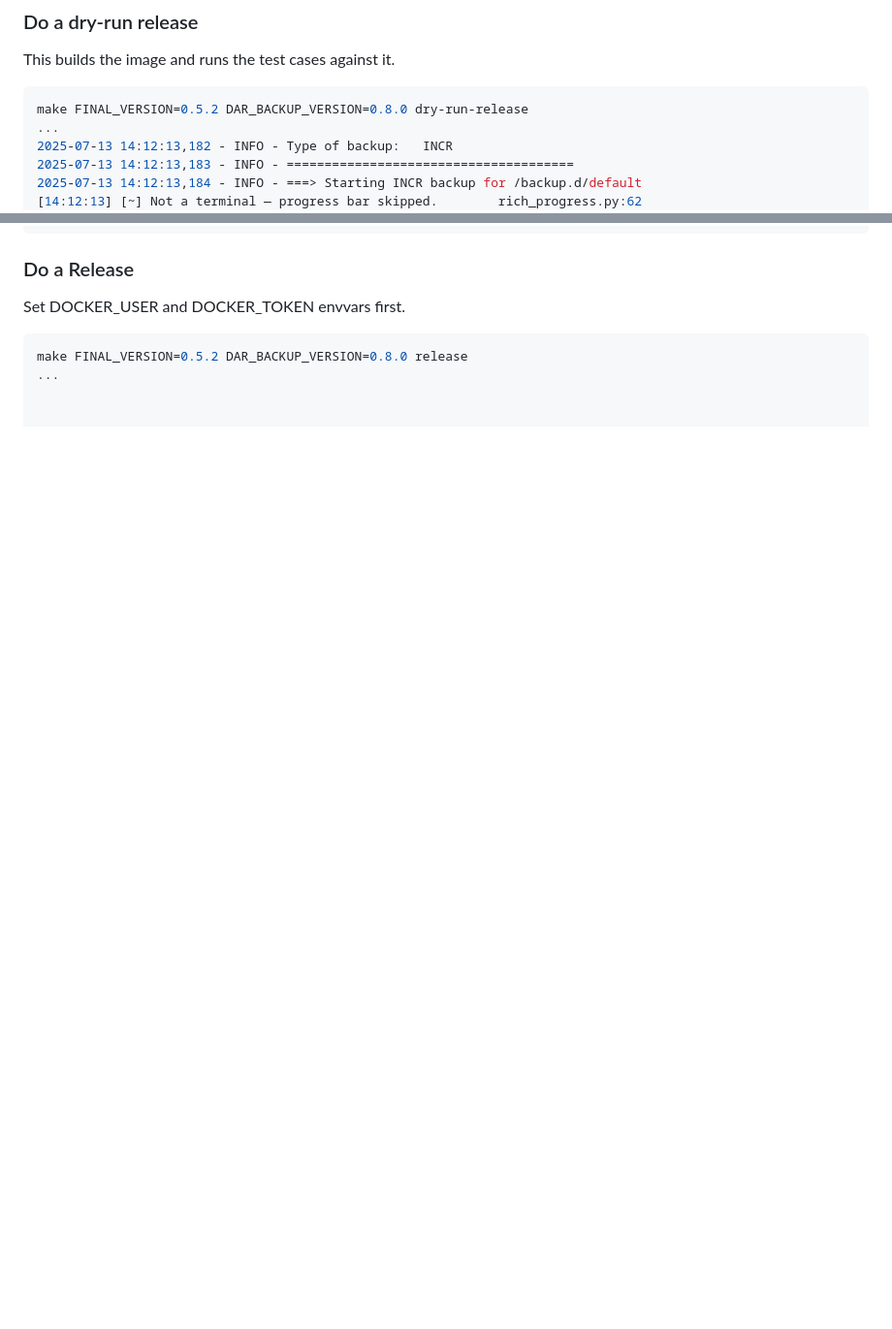
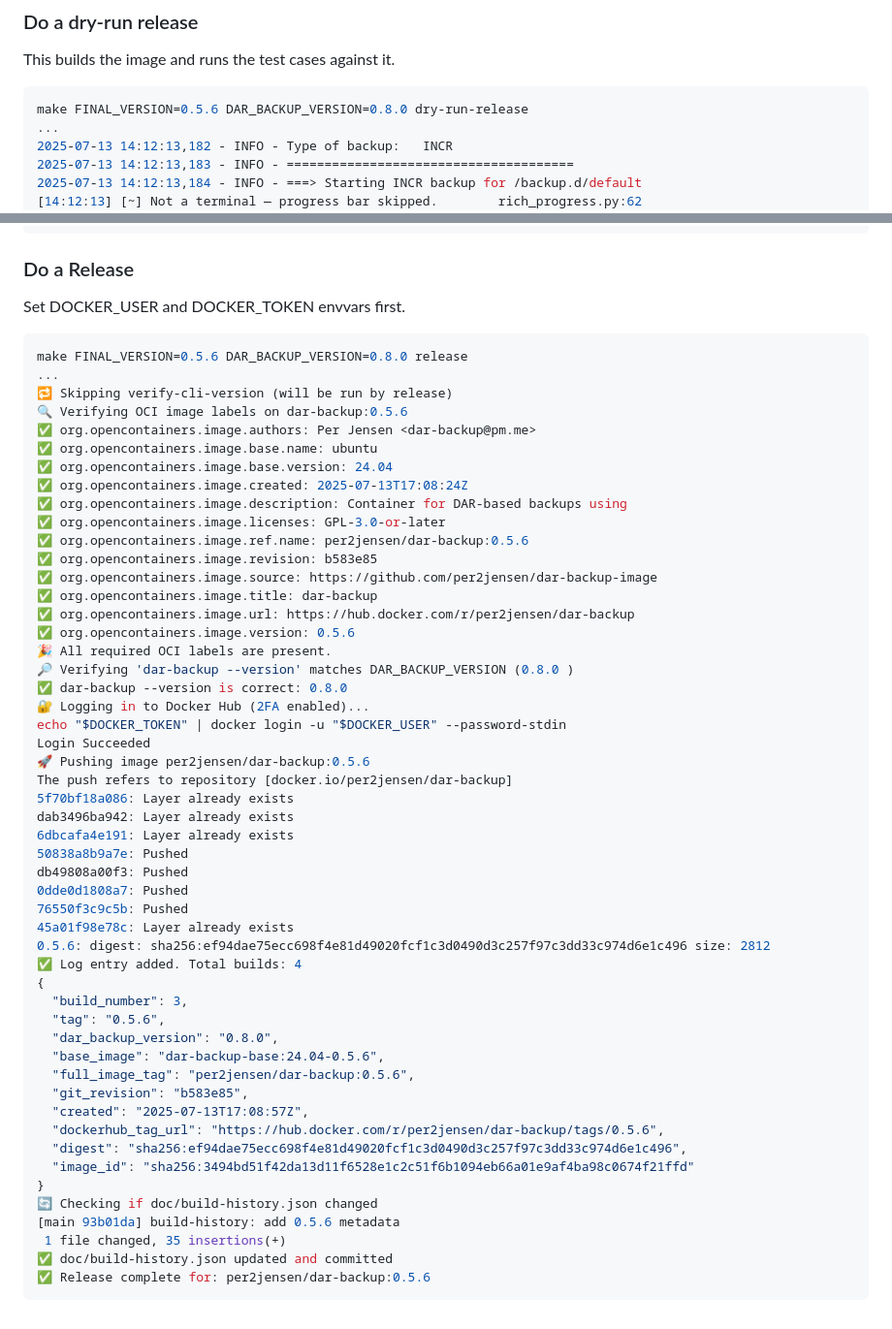
Before and after one commit to per2jensen/dar-backup-image, a Markdown page: README.md, 2 parts joined by grey strips. Shown at 97% size. Drawn GitHub-style; blank space fills up the shorter version.

Commit message:
Show a "make release" run

````diff
--- a/README.md
+++ b/README.md
@@ -280,7 +280,7 @@ make[1]: Leaving directory '/home/pj/git/dar-backup-image'
 This builds the image and runs the test cases against it.
 
 ```bash
-make FINAL_VERSION=0.5.2 DAR_BACKUP_VERSION=0.8.0 dry-run-release
+make FINAL_VERSION=0.5.6 DAR_BACKUP_VERSION=0.8.0 dry-run-release
 ...
 2025-07-13 14:12:13,182 - INFO - Type of backup:   INCR
 2025-07-13 14:12:13,183 - INFO - ======================================
@@ -309,5 +309,55 @@ make[1]: Leaving directory '/home/pj/git/dar-backup-image/.dryrun'
 Set DOCKER_USER and DOCKER_TOKEN envvars first.
 
 ```bash
-make FINAL_VERSION=0.5.2 DAR_BACKUP_VERSION=0.8.0 release
+make FINAL_VERSION=0.5.6 DAR_BACKUP_VERSION=0.8.0 release
 ...
+🔁 Skipping verify-cli-version (will be run by release)
+🔍 Verifying OCI image labels on dar-backup:0.5.6
+✅ org.opencontainers.image.authors: Per Jensen <dar-backup@pm.me>
+✅ org.opencontainers.image.base.name: ubuntu
+✅ org.opencontainers.image.base.version: 24.04
+✅ org.opencontainers.image.created: 2025-07-13T17:08:24Z
+✅ org.opencontainers.image.description: Container for DAR-based backups using
+✅ org.opencontainers.image.licenses: GPL-3.0-or-later
+✅ org.opencontainers.image.ref.name: per2jensen/dar-backup:0.5.6
+✅ org.opencontainers.image.revision: b583e85
+✅ org.opencontainers.image.source: https://github.com/per2jensen/dar-backup-image
+✅ org.opencontainers.image.title: dar-backup
+✅ org.opencontainers.image.url: https://hub.docker.com/r/per2jensen/dar-backup
+✅ org.opencontainers.image.version: 0.5.6
+🎉 All required OCI labels are present.
+🔎 Verifying 'dar-backup --version' matches DAR_BACKUP_VERSION (0.8.0 )
+✅ dar-backup --version is correct: 0.8.0
+🔐 Logging in to Docker Hub (2FA enabled)...
+echo "$DOCKER_TOKEN" | docker login -u "$DOCKER_USER" --password-stdin
+Login Succeeded
+🚀 Pushing image per2jensen/dar-backup:0.5.6
+The push refers to repository [docker.io/per2jensen/dar-backup]
+5f70bf18a086: Layer already exists
+dab3496ba942: Layer already exists
+6dbcafa4e191: Layer already exists
+50838a8b9a7e: Pushed
+db49808a00f3: Pushed
+0dde0d1808a7: Pushed
+76550f3c9c5b: Pushed
+45a01f98e78c: Layer already exists
+0.5.6: digest: sha256:ef94dae75ecc698f4e81d49020fcf1c3d0490d3c257f97c3dd33c974d6e1c496 size: 2812
+✅ Log entry added. Total builds: 4
+{
+  "build_number": 3,
+  "tag": "0.5.6",
+  "dar_backup_version": "0.8.0",
+  "base_image": "dar-backup-base:24.04-0.5.6",
+  "full_image_tag": "per2jensen/dar-backup:0.5.6",
+  "git_revision": "b583e85",
+  "created": "2025-07-13T17:08:57Z",
+  "dockerhub_tag_url": "https://hub.docker.com/r/per2jensen/dar-backup/tags/0.5.6",
+  "digest": "sha256:ef94dae75ecc698f4e81d49020fcf1c3d0490d3c257f97c3dd33c974d6e1c496",
+  "image_id": "sha256:3494bd51f42da13d11f6528e1c2c51f6b1094eb66a01e9af4ba98c0674f21ffd"
+}
+🔄 Checking if doc/build-history.json changed
+[main 93b01da] build-history: add 0.5.6 metadata
+ 1 file changed, 35 insertions(+)
+✅ doc/build-history.json updated and committed
+✅ Release complete for: per2jensen/dar-backup:0.5.6
+```
````
